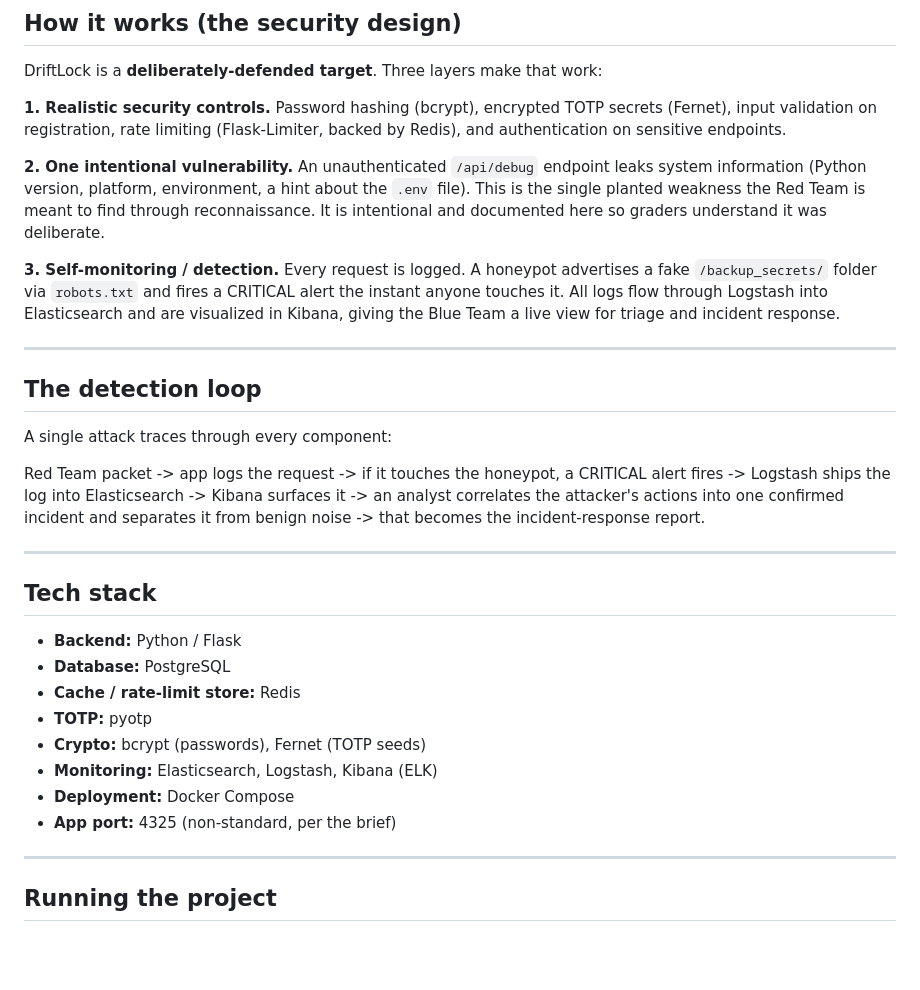
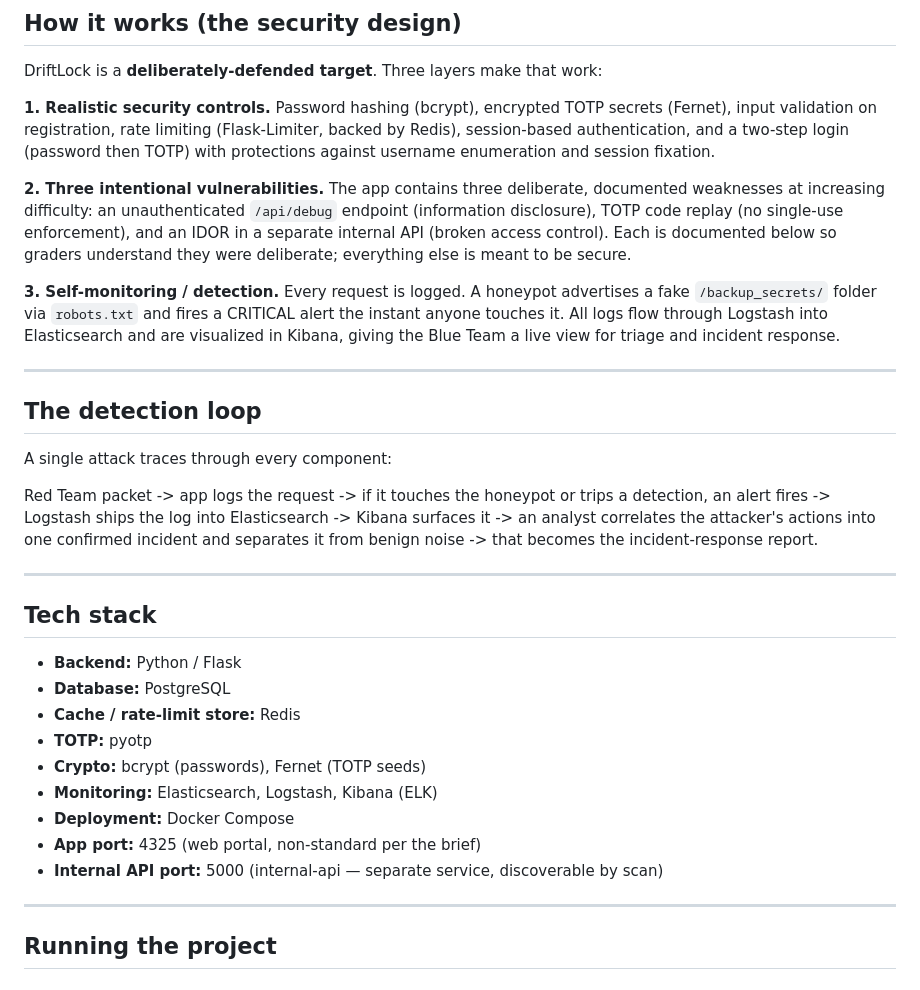
Before and after one commit to MadumathiS/BlueTeam, a Markdown page: README.md, the part around one of its changes. GitHub-like rendering; blank space fills up the shorter version.

```diff
--- a/README.md
+++ b/README.md
@@ -29,13 +29,16 @@ DriftLock is a **deliberately-defended target**. Three layers make that work:
 
 **1. Realistic security controls.** Password hashing (bcrypt), encrypted TOTP
 secrets (Fernet), input validation on registration, rate limiting
-(Flask-Limiter, backed by Redis), and authentication on sensitive endpoints.
+(Flask-Limiter, backed by Redis), session-based authentication, and a two-step
+login (password then TOTP) with protections against username enumeration and
+session fixation.
 
-**2. One intentional vulnerability.** An unauthenticated `/api/debug` endpoint
-leaks system information (Python version, platform, environment, a hint about the
-`.env` file). This is the single planted weakness the Red Team is meant to find
-through reconnaissance. It is intentional and documented here so graders
-understand it was deliberate.
+**2. Three intentional vulnerabilities.** The app contains three deliberate,
+documented weaknesses at increasing difficulty: an unauthenticated `/api/debug`
+endpoint (information disclosure), TOTP code replay (no single-use enforcement),
+and an IDOR in a separate internal API (broken access control). Each is
+documented below so graders understand they were deliberate; everything else is
+meant to be secure.
 
 **3. Self-monitoring / detection.** Every request is logged. A honeypot
 advertises a fake `/backup_secrets/` folder via `robots.txt` and fires a CRITICAL
@@ -49,10 +52,11 @@ triage and incident response.
 
 A single attack traces through every component:
 
-Red Team packet -> app logs the request -> if it touches the honeypot, a CRITICAL
-alert fires -> Logstash ships the log into Elasticsearch -> Kibana surfaces it ->
-an analyst correlates the attacker's actions into one confirmed incident and
-separates it from benign noise -> that becomes the incident-response report.
+Red Team packet -> app logs the request -> if it touches the honeypot or trips a
+detection, an alert fires -> Logstash ships the log into Elasticsearch -> Kibana
+surfaces it -> an analyst correlates the attacker's actions into one confirmed
+incident and separates it from benign noise -> that becomes the incident-response
+report.
 
 ---
 
@@ -65,7 +69,8 @@ separates it from benign noise -> that becomes the incident-response report.
 - **Crypto:** bcrypt (passwords), Fernet (TOTP seeds)
 - **Monitoring:** Elasticsearch, Logstash, Kibana (ELK)
 - **Deployment:** Docker Compose
-- **App port:** 4325 (non-standard, per the brief)
+- **App port:** 4325 (web portal, non-standard per the brief)
+- **Internal API port:** 5000 (internal-api — separate service, discoverable by scan)
 
 ---
 
```
Also changed, not shown: other parts of README.md (+91 -37 lines).
